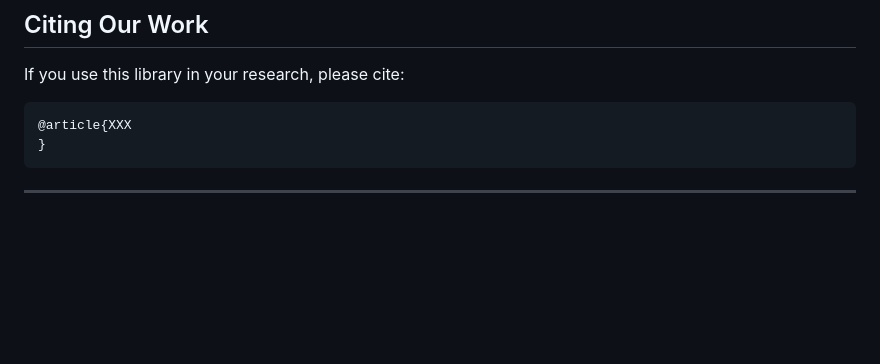
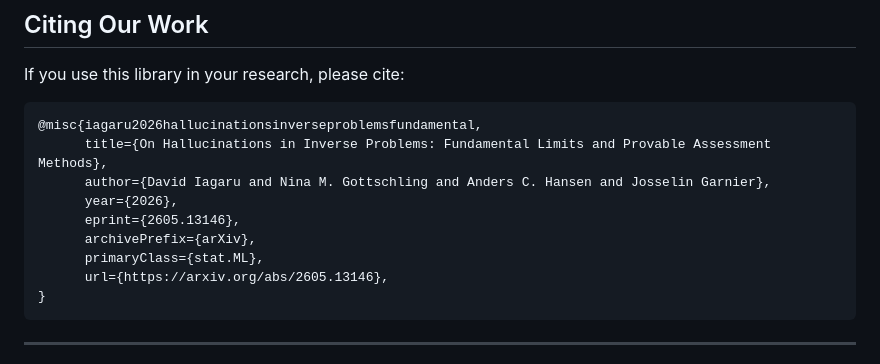
Before and after one commit to davidiagraid/hallucinations_invpb, a Markdown page: README.md, the part around the change. GitHub-like rendering; blank space fills up the shorter version.

Commit message:
Update citation format in README.md

````diff
--- a/README.md
+++ b/README.md
@@ -223,7 +223,14 @@ Expected training time : 3 hours locally on a standard lenovo thinkpad computer
 If you use this library in your research, please cite:
 
 ```bibtex
-@article{XXX
+@misc{iagaru2026hallucinationsinverseproblemsfundamental,
+      title={On Hallucinations in Inverse Problems: Fundamental Limits and Provable Assessment Methods},
+      author={David Iagaru and Nina M. Gottschling and Anders C. Hansen and Josselin Garnier},
+      year={2026},
+      eprint={2605.13146},
+      archivePrefix={arXiv},
+      primaryClass={stat.ML},
+      url={https://arxiv.org/abs/2605.13146},
 }
 ```
 
````
